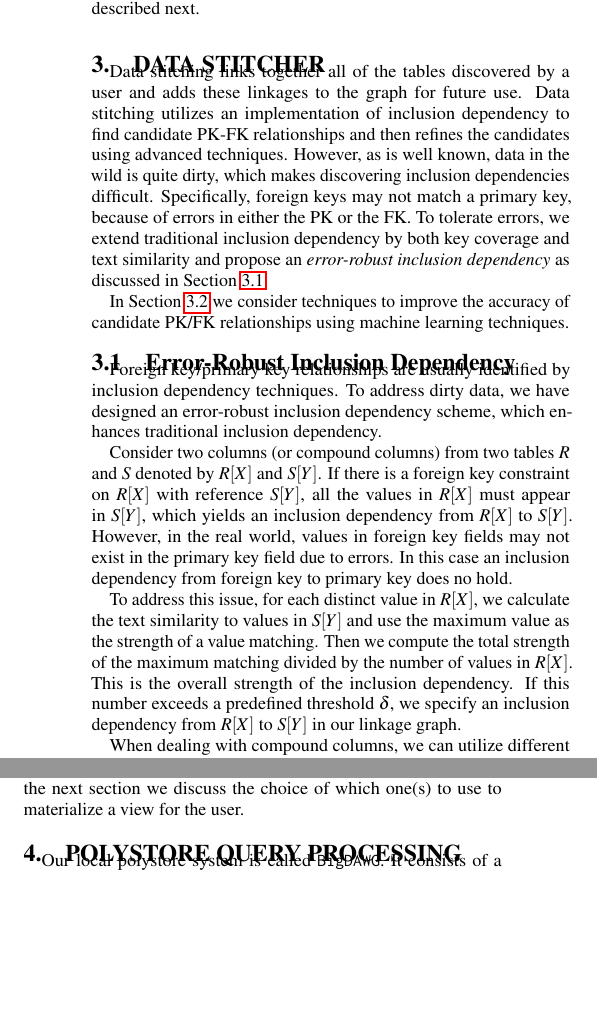
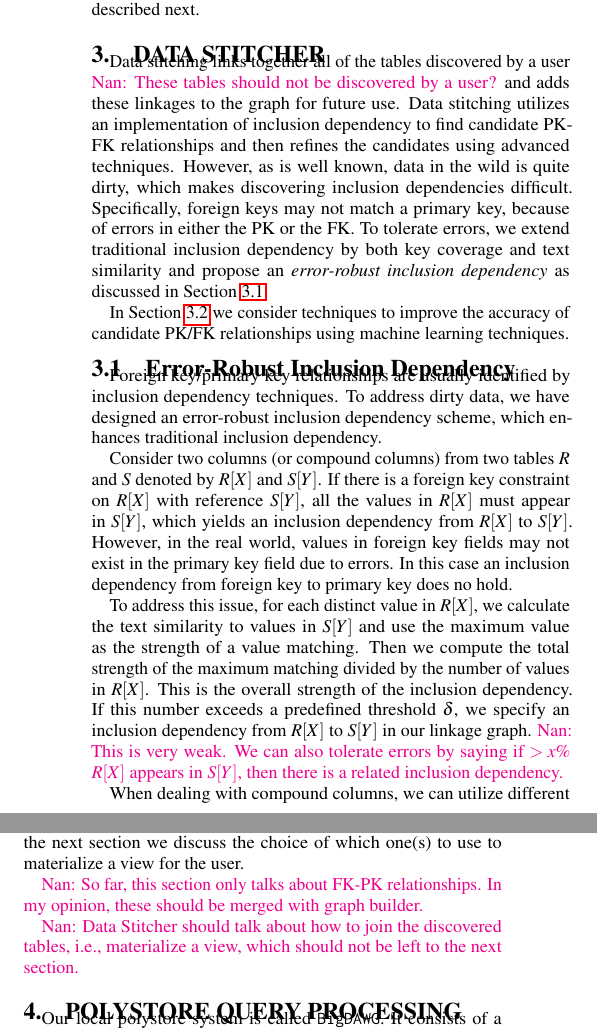
Before and after one commit to qcri/DataCivilizer, a LaTeX paper (main.tex, which reads sections/3-stitching.tex): two parts of the columns of page 3 of 6, joined at a grey line, cut so that both start at the same text, the shorter picture padded with empty space. Compiled offline with pdfLaTeX.

Commit message:
section 3 is not clear what is Data Stitcher

```diff
--- a/sections/3-stitching.tex
+++ b/sections/3-stitching.tex
@@ -5,7 +5,7 @@
 
 
 
-Data stitching links together all of the tables discovered by a user and adds these linkages to the graph for future use. Data stitching utilizes an implementation of inclusion dependency to find candidate PK-FK relationships and then refines the candidates using advanced techniques. However, as is well known, data in the wild is quite dirty, which makes discovering inclusion dependencies difficult.  Specifically, foreign keys may not match a primary key, because of errors in either the PK or the FK. To tolerate errors, we extend traditional inclusion dependency by both key coverage and text similarity and propose an \emph{\eind} as discussed in Section~\ref{subsec:eind}.
+Data stitching links together all of the tables discovered by a user \nan{These tables should not be discovered by a user?} and adds these linkages to the graph for future use. Data stitching utilizes an implementation of inclusion dependency to find candidate PK-FK relationships and then refines the candidates using advanced techniques. However, as is well known, data in the wild is quite dirty, which makes discovering inclusion dependencies difficult.  Specifically, foreign keys may not match a primary key, because of errors in either the PK or the FK. To tolerate errors, we extend traditional inclusion dependency by both key coverage and text similarity and propose an \emph{\eind} as discussed in Section~\ref{subsec:eind}.
 
 In Section~\ref{subsec:refine} we consider techniques to improve the accuracy of candidate PK/FK relationships using machine learning techniques.
 
@@ -16,7 +16,7 @@ Foreign key/primary key relationships are usually identified by inclusion depend
 
 Consider two columns (or compound columns) from two tables \R and \S denoted by \RX and \SY. If there is a foreign key constraint on \RX with reference \SY, all the values in \RX must appear in \SY, which yields an inclusion dependency from \RX to \SY. However, in the real world, values in foreign key fields may not exist in the primary key field due to errors.  In this case an inclusion dependency from foreign key to primary key does no hold.
 
-To address this issue, for each distinct value in \RX, we calculate the text similarity to values in \SY and use the maximum value as the strength of a value matching. Then we compute the total strength of the maximum matching divided by the number of values in \RX. This is the overall strength of the inclusion dependency.  If this number exceeds a predefined threshold $\delta$, we specify an inclusion dependency from \RX to \SY in our linkage graph.
+To address this issue, for each distinct value in \RX, we calculate the text similarity to values in \SY and use the maximum value as the strength of a value matching. Then we compute the total strength of the maximum matching divided by the number of values in \RX. This is the overall strength of the inclusion dependency.  If this number exceeds a predefined threshold $\delta$, we specify an inclusion dependency from \RX to \SY in our linkage graph. \nan{This is very weak. We can also tolerate errors by saying if $> x\%$ \RX appears in \SY, then there is a related inclusion dependency.}
 
 When dealing with compound columns, we can utilize different text similarity functions on different fields. Also, we must multiply the individual column scores to achieve an overall strength.
 
@@ -29,3 +29,7 @@ The error-robust inclusion dependency algorithm gives us a collection of candida
 Using these features, we have implemented the four machine learning classification algorithms in~\cite{DBLP:conf/webdb/RostinABNL09}. These allow us with high accuracy to distinguish spurious inclusion dependencies from real one.
 
 The result of data stitching is a collection of PK-FK relationships that can be used to link the tables identified by the user. However, there may exist multiple subgraphs in the linkage graph that can connect all the interesting tables, which we call \emph{join paths}. In the next section we discuss the choice of which one(s) to use to materialize a view for the user.
+
+\nan{So far, this section only talks about FK-PK relationships. In my opinion, these should be merged with graph builder.}
+
+\nan{Data Stitcher should talk about how to join the discovered tables, i.e., materialize a view, which should not be left to the next section.}
```
